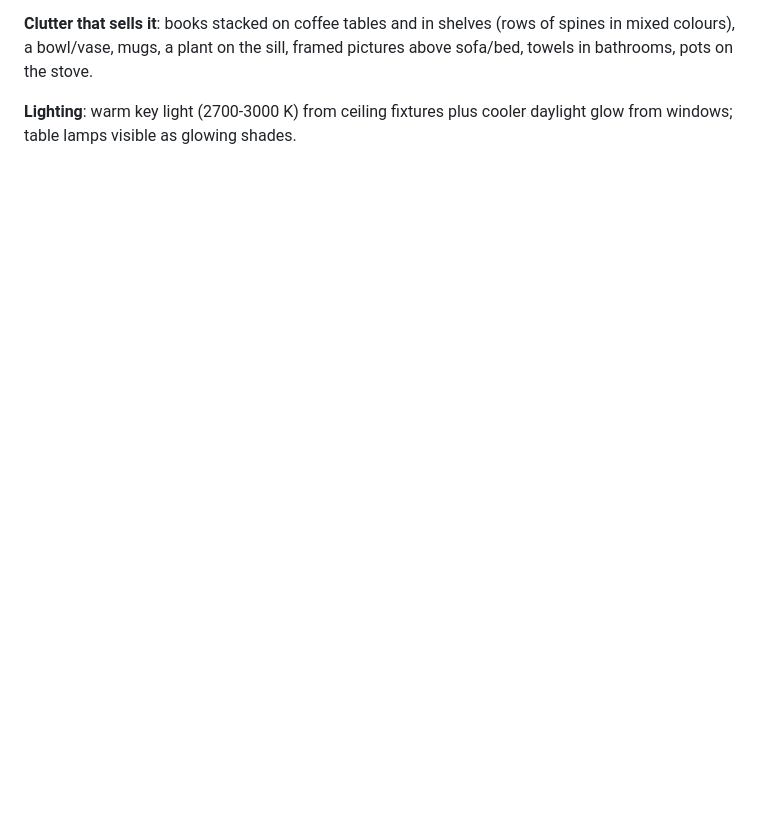
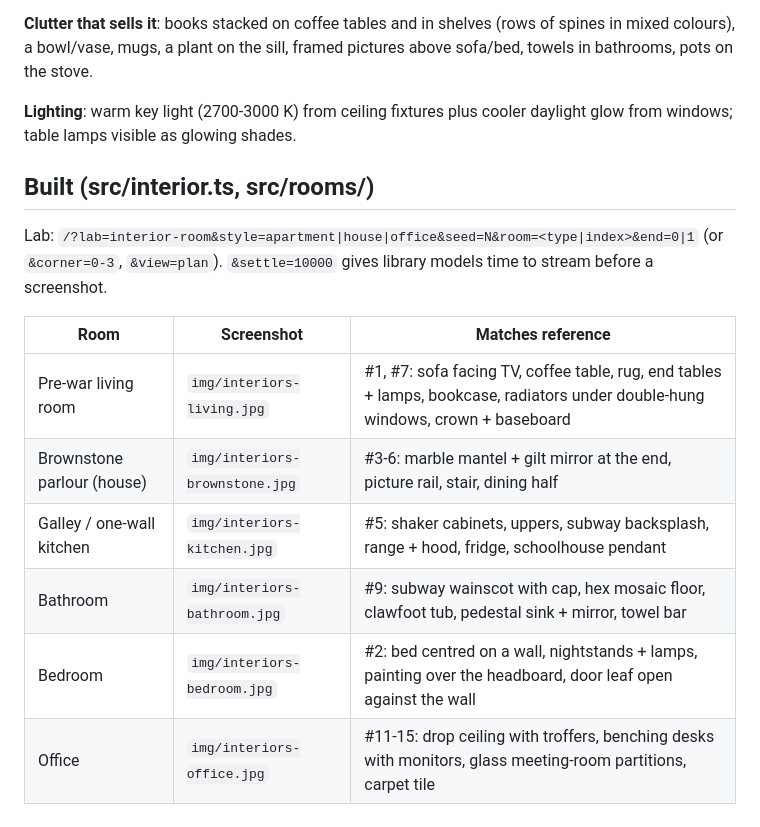
Before and after one commit to cktang88/3d-world-objects, a Markdown page: docs/research/interiors.md, the part around the change. Drawn GitHub-style; blank space fills up the shorter version.

Commit message:
Interiors: research doc results table and lab screenshots
Co-Authored-By: Claude Opus 5.5 <noreply@anthropic.com>
Claude-Session: https://claude.ai/code/session_01BpmvtRiJVKMpkdosebwfjq

```diff
--- a/docs/research/interiors.md
+++ b/docs/research/interiors.md
@@ -37,3 +37,17 @@ Text sources: Elliman "pre-war features" (https://www.elliman.com/de-de/insider/
 **Clutter that sells it**: books stacked on coffee tables and in shelves (rows of spines in mixed colours), a bowl/vase, mugs, a plant on the sill, framed pictures above sofa/bed, towels in bathrooms, pots on the stove.
 
 **Lighting**: warm key light (2700-3000 K) from ceiling fixtures plus cooler daylight glow from windows; table lamps visible as glowing shades.
+
+## Built (src/interior.ts, src/rooms/)
+
+Lab: `/?lab=interior-room&style=apartment|house|office&seed=N&room=<type|index>&end=0|1` (or `&corner=0-3`, `&view=plan`).
+`&settle=10000` gives library models time to stream before a screenshot.
+
+| Room | Screenshot | Matches reference |
+|---|---|---|
+| Pre-war living room | `img/interiors-living.jpg` | #1, #7: sofa facing TV, coffee table, rug, end tables + lamps, bookcase, radiators under double-hung windows, crown + baseboard |
+| Brownstone parlour (house) | `img/interiors-brownstone.jpg` | #3-6: marble mantel + gilt mirror at the end, picture rail, stair, dining half |
+| Galley / one-wall kitchen | `img/interiors-kitchen.jpg` | #5: shaker cabinets, uppers, subway backsplash, range + hood, fridge, schoolhouse pendant |
+| Bathroom | `img/interiors-bathroom.jpg` | #9: subway wainscot with cap, hex mosaic floor, clawfoot tub, pedestal sink + mirror, towel bar |
+| Bedroom | `img/interiors-bedroom.jpg` | #2: bed centred on a wall, nightstands + lamps, painting over the headboard, door leaf open against the wall |
+| Office | `img/interiors-office.jpg` | #11-15: drop ceiling with troffers, benching desks with monitors, glass meeting-room partitions, carpet tile |
```
Also changed, not shown: docs/research/img/interiors-bathroom.jpg (added), docs/research/img/interiors-bedroom.jpg (added), docs/research/img/interiors-brownstone.jpg (added), docs/research/img/interiors-kitchen.jpg (added), docs/research/img/interiors-living.jpg (added), docs/research/img/interiors-office.jpg (added).
